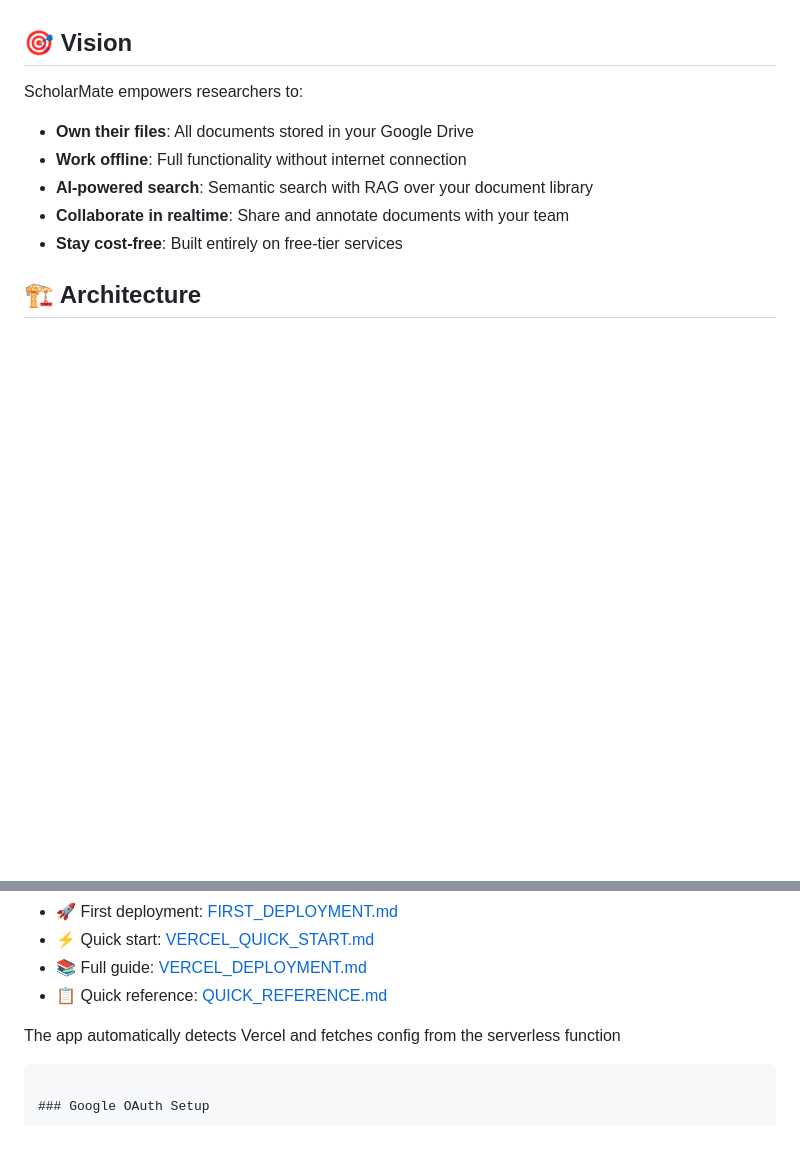
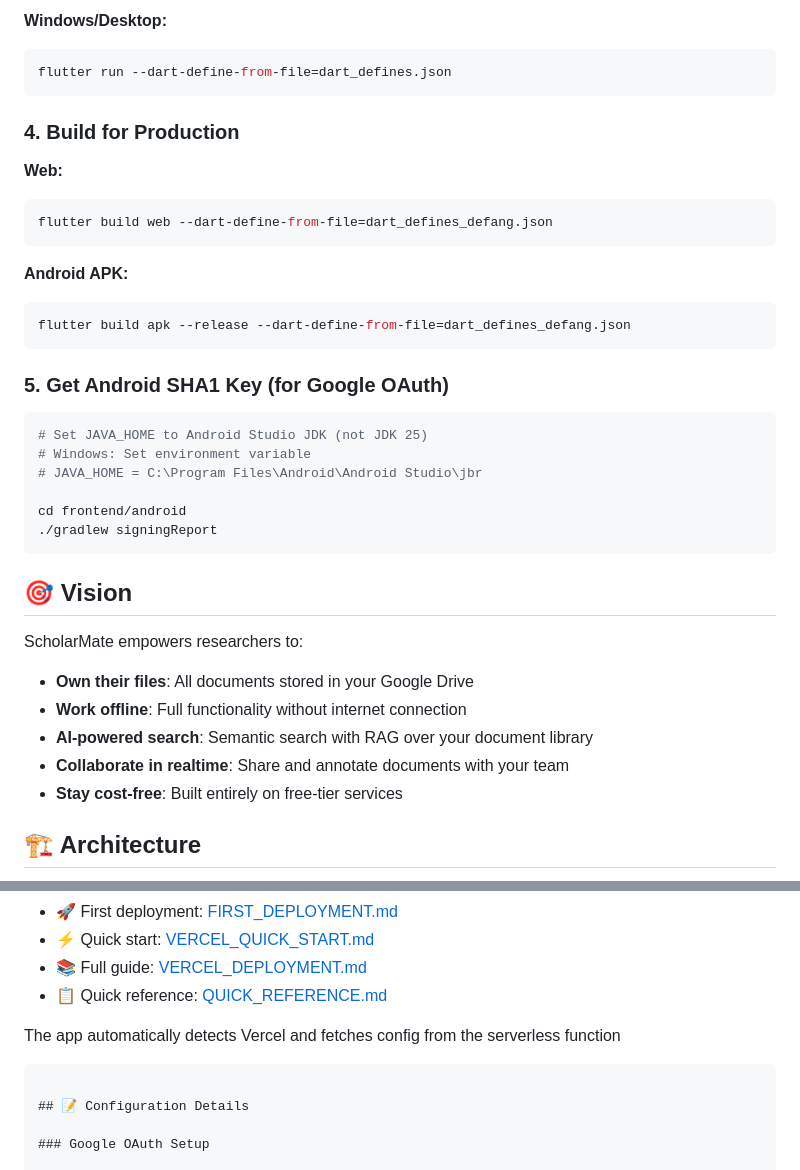
Before and after one commit to rayedriasat/ScholarMate, a Markdown page: README.md, 2 parts joined by grey strips. GitHub-like rendering; blank space fills up the shorter version.

````diff
--- a/README.md
+++ b/README.md
@@ -4,3 +84,30 @@ An offline-first, Google-Drive-backed AI research workspace for managing PDFs an
+**Windows/Desktop:**
+```bash
+flutter run --dart-define-from-file=dart_defines.json
+```
+
+### 4. Build for Production
+
+**Web:**
+```bash
+flutter build web --dart-define-from-file=dart_defines_defang.json
+```
+
+**Android APK:**
+```bash
+flutter build apk --release --dart-define-from-file=dart_defines_defang.json
+```
+
+### 5. Get Android SHA1 Key (for Google OAuth)
+
+```bash
+# Set JAVA_HOME to Android Studio JDK (not JDK 25)
+# Windows: Set environment variable
+# JAVA_HOME = C:\Program Files\Android\Android Studio\jbr
+
+cd frontend/android
+./gradlew signingReport
+```
 
 ## 🎯 Vision
 
@@ -152,6 +190,8 @@ vercel --prod
 
 The app automatically detects Vercel and fetches config from the serverless function
 ```
+
+## 📝 Configuration Details
 
 ### Google OAuth Setup
 
````
Also changed, not shown: other parts of README.md (+81 -70 lines).
